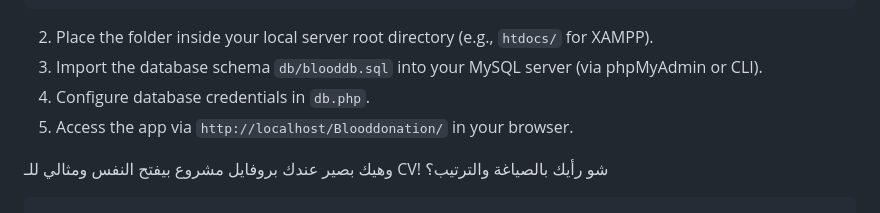
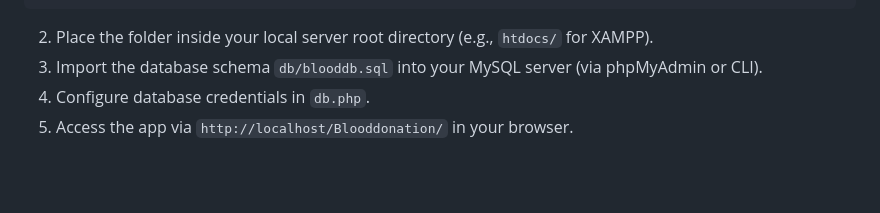
Before and after one commit to Ayafarhatt/Blooddonation, a Markdown page: README.md, the part around the change. Drawn GitHub-style; blank space fills up the shorter version.

Commit message:
Clean up README by removing unnecessary text
Removed Arabic text and a comment from the README.

````diff
--- a/README.md
+++ b/README.md
@@ -99,8 +99,3 @@ git clone [https://github.com/Ayafarhatt/Blooddonation.git](https://github.com/A
 3. Import the database schema `db/blooddb.sql` into your MySQL server (via phpMyAdmin or CLI).
 4. Configure database credentials in `db.php`.
 5. Access the app via `http://localhost/Blooddonation/` in your browser.
-
-
-وهيك بصير عندك بروفايل مشروع بيفتح النفس ومثالي للـ CV! شو رأيك بالصياغة والترتيب؟
-
-```
````
